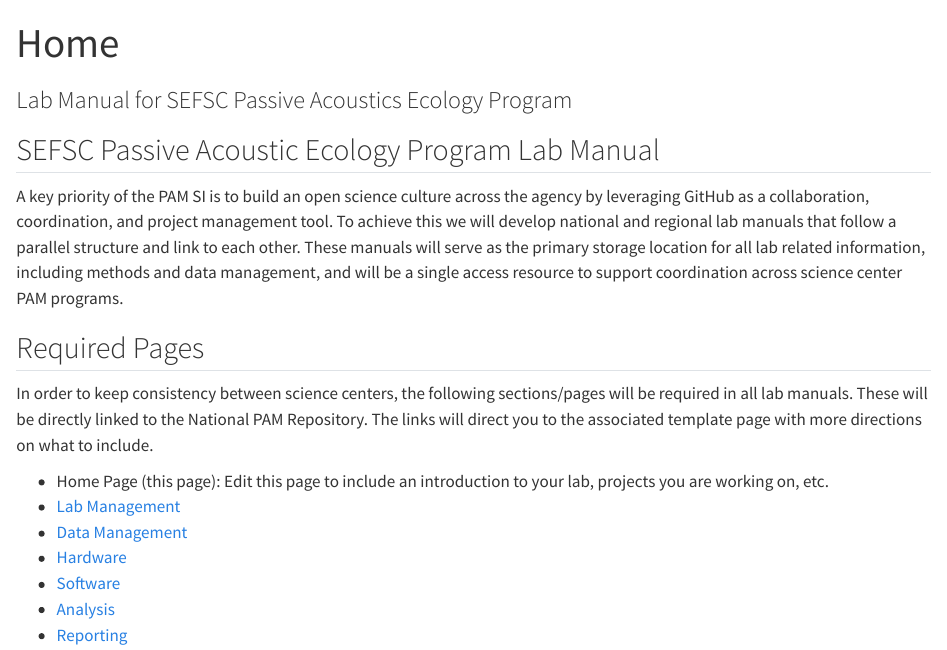
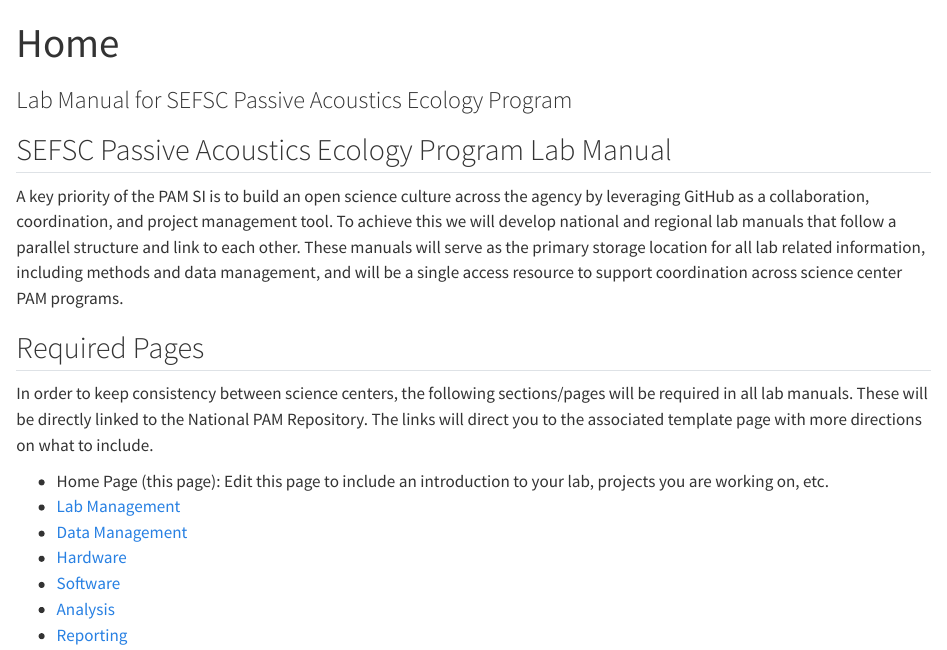
Before and after one commit to SEFSC/SEFSC-PAM-Lab-Manual, a Quarto document (index.qmd): the page in a window 1100 px wide, from its top. Rendered offline with R 4.5, knitr and Pandoc in place of Quarto, with nearby package versions.

Commit message:
Fixed spelling for Acoustics
Edited text for correct team name

```diff
--- a/index.qmd
+++ b/index.qmd
@@ -4,7 +4,7 @@
 page-layout: full
 ---
 
-## SEFSC Passive Acoustic Ecology Program Lab Manual
+## SEFSC Passive Acoustics Ecology Program Lab Manual
 
 A key priority of the PAM SI is to build an open science culture across the agency by leveraging GitHub as a collaboration, coordination, and project management tool. To achieve this we will develop national and regional lab manuals that follow a parallel structure and link to each other. These manuals will serve as the primary storage location for all lab related information, including methods and data management, and will be a single access resource to support coordination across science center PAM programs.
 
```
